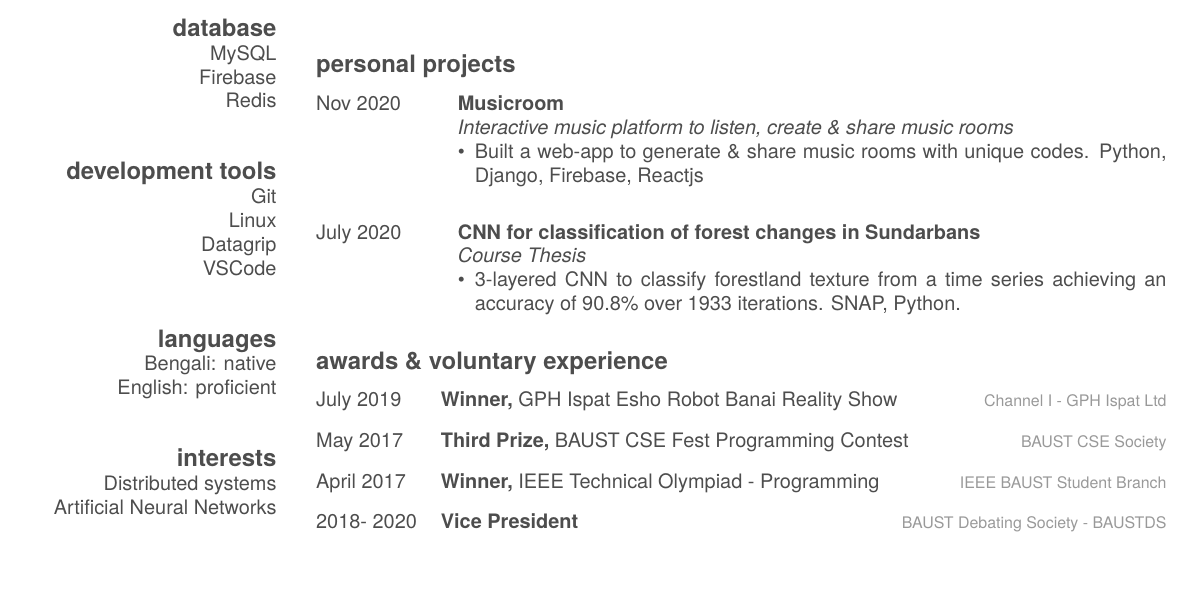
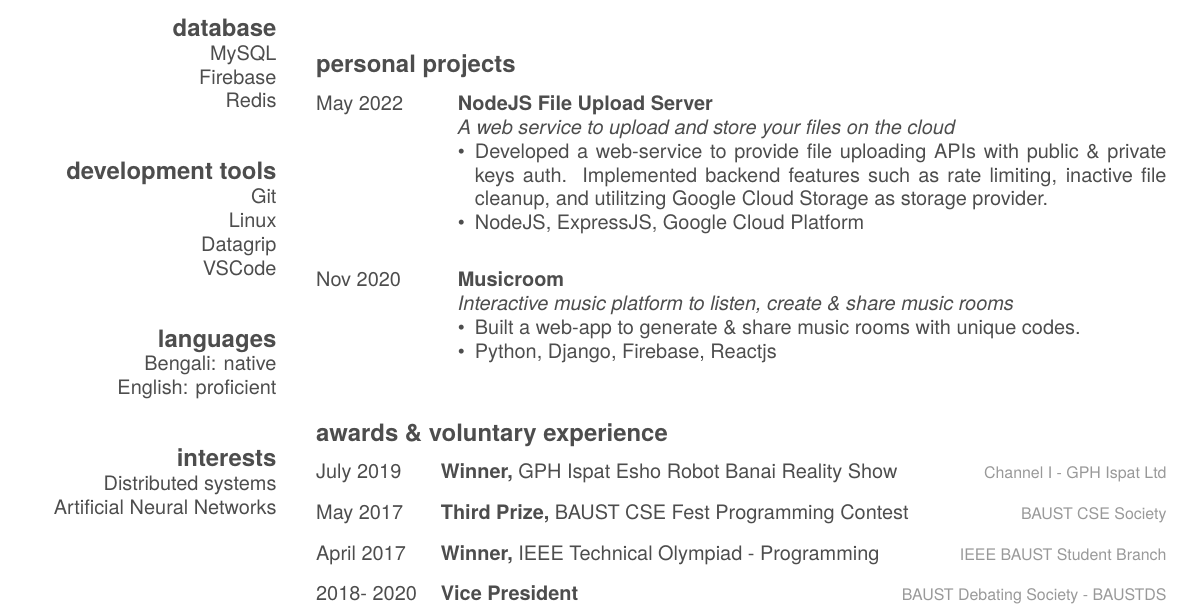
Before and after one commit to asif-uia/my_resume, a LaTeX CV (cv.tex, which reads Components/projects.tex): part of the page, cut so that both start at the same text, the shorter picture padded with empty space. Compiled offline with XeLaTeX.

Commit message:
added file uploading server project in projects section

```diff
--- a/Components/projects.tex
+++ b/Components/projects.tex
@@ -4,23 +4,25 @@
 \section*{personal projects}
 \begin{entrylist}
 	\entry
+	{May 2022}
+	{NodeJS File Upload Server}{}
+	{\emph{A web service to upload and store your files on the cloud}
+	\begin{itemize}
+		\item Developed a web-service to provide file uploading APIs with public \& private keys auth. Implemented backend features such as rate limiting, inactive file cleanup, and utilitzing Google Cloud Storage as storage provider.
+		\item NodeJS, ExpressJS, Google Cloud Platform
+	\end{itemize}
+	}
+	\ \\
+	\entry
 	{Nov 2020}
 	{Musicroom}{}
 	{\emph{Interactive music platform to listen, create \& share music rooms}
 		\begin{itemize}
-			\item Built a web-app to generate \& share music rooms with unique codes. Python, Django, Firebase, Reactjs
+			\item Built a web-app to generate \& share music rooms with unique codes.
+			\item Python, Django, Firebase, Reactjs
 		\end{itemize}
 	}
 	\ \\
-	\entry
-	{July 2020}
-	{CNN for classification of forest changes in Sundarbans}
-	{}
-	{\emph{Course Thesis}
-		\begin{itemize}
-			\item 3-layered CNN to classify forestland texture from a time series achieving an accuracy of 90.8\% over 1933 iterations. SNAP, Python.
-		\end{itemize}
-	}
 \end{entrylist}
 
 % \ \\
```
Also changed, not shown: Components/projects.tex (10 more changed lines).
